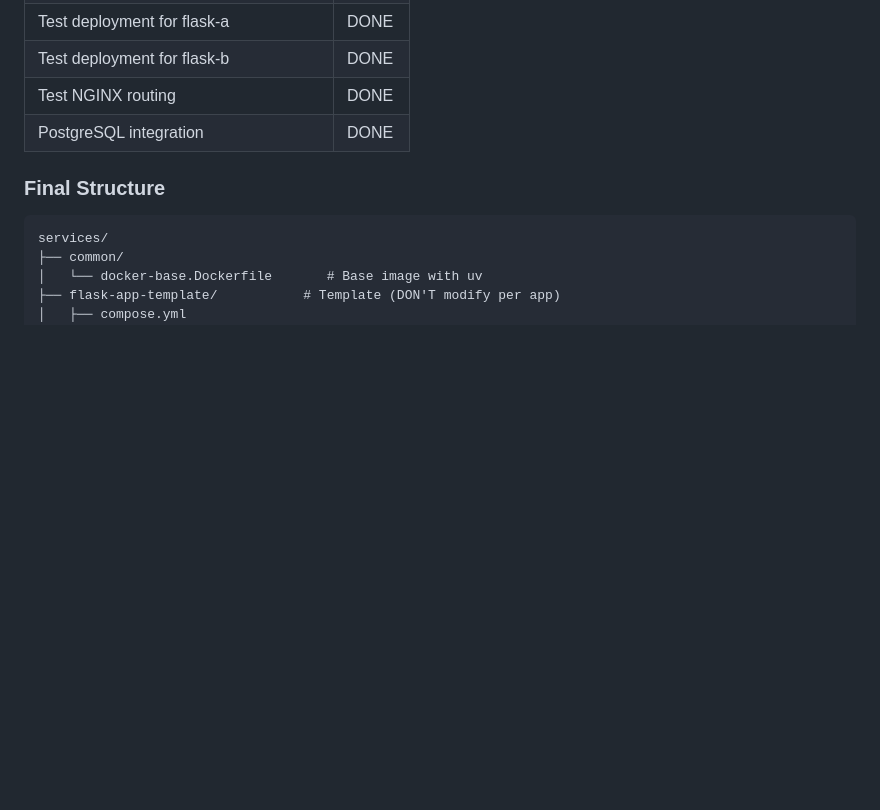
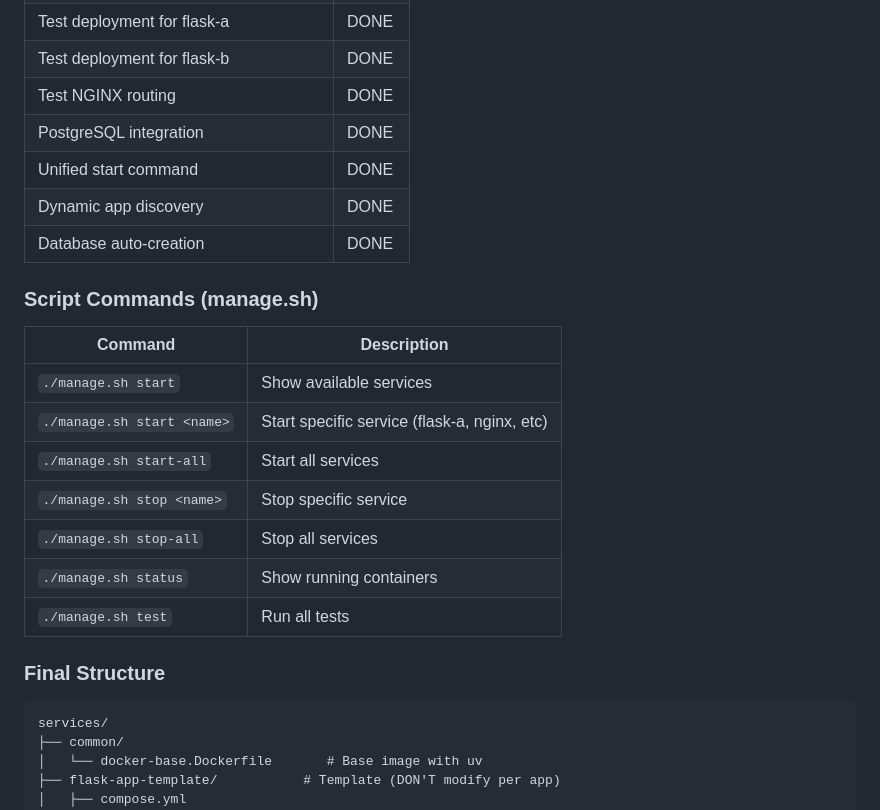
Before and after one commit to permadihendra/container-services, a Markdown page: PROGRESS.md, the part around the change. Rendered like a GitHub page; blank space fills up the shorter version.

```diff
--- a/PROGRESS.md
+++ b/PROGRESS.md
@@ -24,6 +24,21 @@
 | Test deployment for flask-b | DONE |
 | Test NGINX routing | DONE |
 | PostgreSQL integration | DONE |
+| Unified start command | DONE |
+| Dynamic app discovery | DONE |
+| Database auto-creation | DONE |
+
+### Script Commands (manage.sh)
+
+| Command | Description |
+|---------|-------------|
+| `./manage.sh start` | Show available services |
+| `./manage.sh start <name>` | Start specific service (flask-a, nginx, etc) |
+| `./manage.sh start-all` | Start all services |
+| `./manage.sh stop <name>` | Stop specific service |
+| `./manage.sh stop-all` | Stop all services |
+| `./manage.sh status` | Show running containers |
+| `./manage.sh test` | Run all tests |
 
 ### Final Structure
 
```
Also changed, not shown: README.md (+53 -11 lines).
